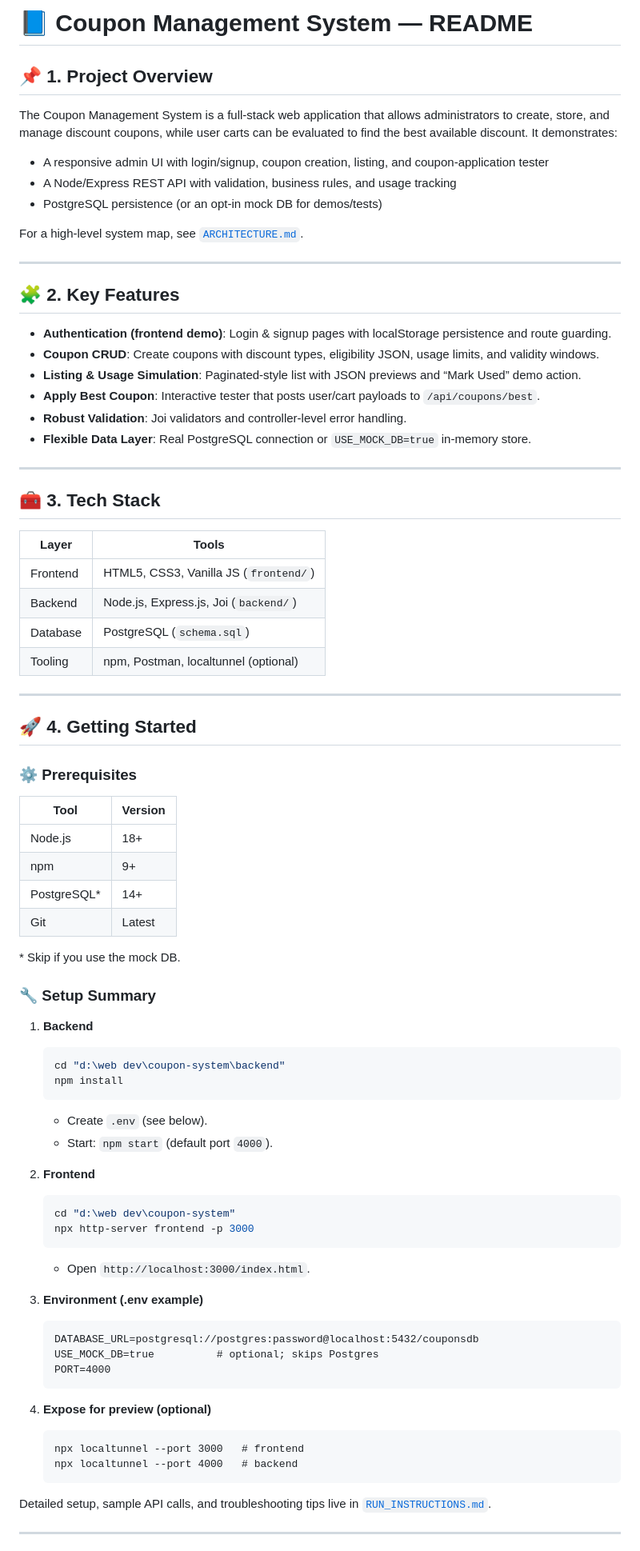
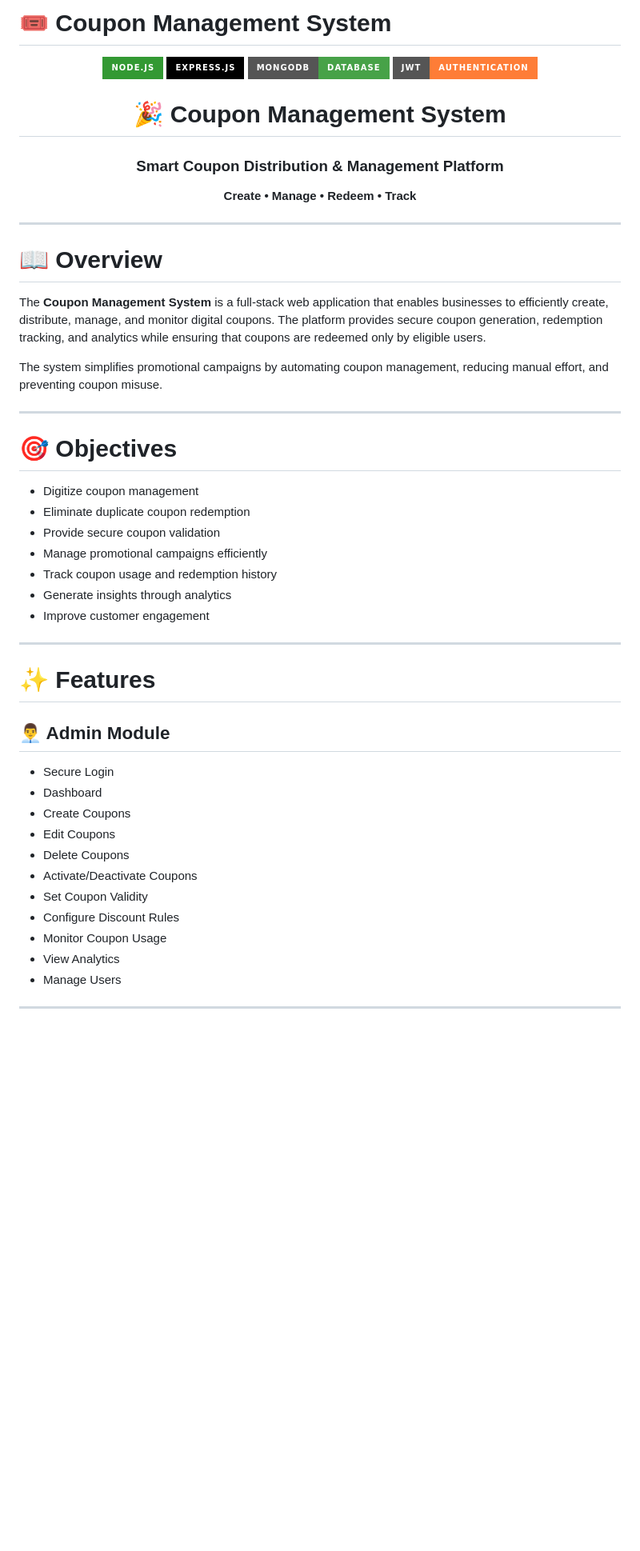
Before and after one commit to gnanadeep30805/Coupon-Management, a Markdown page: README.md, the part around one of its changes. Shown at 80% size. GitHub-like rendering; badges without logos; blank space fills up the shorter version.

````diff
--- a/README.md
+++ b/README.md
@@ -1,83 +1,57 @@
-# 📘 Coupon Management System — README
+# 🎟️ Coupon Management System
 
-## 📌 1. Project Overview
+<div align="center">
 
-The Coupon Management System is a full-stack web application that allows administrators to create, store, and manage discount coupons, while user carts can be evaluated to find the best available discount. It demonstrates:
+![Node.js](https://img.shields.io/badge/Node.js-339933?style=for-the-badge&logo=node.js&logoColor=white)
+![Express.js](https://img.shields.io/badge/Express.js-000000?style=for-the-badge&logo=express&logoColor=white)
+![MongoDB](https://img.shields.io/badge/MongoDB-Database-47A248?style=for-the-badge&logo=mongodb)
+![JWT](https://img.shields.io/badge/JWT-Authentication-orange?style=for-the-badge)
 
-- A responsive admin UI with login/signup, coupon creation, listing, and coupon-application tester
-- A Node/Express REST API with validation, business rules, and usage tracking
-- PostgreSQL persistence (or an opt-in mock DB for demos/tests)
+# 🎉 Coupon Management System
 
-For a high-level system map, see [`ARCHITECTURE.md`](ARCHITECTURE.md).
+### Smart Coupon Distribution & Management Platform
+
+**Create • Manage • Redeem • Track**
+
+</div>
 
 ---
 
-## 🧩 2. Key Features
+# 📖 Overview
 
-- **Authentication (frontend demo)**: Login & signup pages with localStorage persistence and route guarding.
-- **Coupon CRUD**: Create coupons with discount types, eligibility JSON, usage limits, and validity windows.
-- **Listing & Usage Simulation**: Paginated-style list with JSON previews and “Mark Used” demo action.
-- **Apply Best Coupon**: Interactive tester that posts user/cart payloads to `/api/coupons/best`.
-- **Robust Validation**: Joi validators and controller-level error handling.
-- **Flexible Data Layer**: Real PostgreSQL connection or `USE_MOCK_DB=true` in-memory store.
+The **Coupon Management System** is a full-stack web application that enables businesses to efficiently create, distribute, manage, and monitor digital coupons. The platform provides secure coupon generation, redemption tracking, and analytics while ensuring that coupons are redeemed only by eligible users.
+
+The system simplifies promotional campaigns by automating coupon management, reducing manual effort, and preventing coupon misuse.
 
 ---
 
-## 🧰 3. Tech Stack
+# 🎯 Objectives
 
-| Layer      | Tools                                |
-|-----------|---------------------------------------|
-| Frontend  | HTML5, CSS3, Vanilla JS (`frontend/`) |
-| Backend   | Node.js, Express.js, Joi (`backend/`) |
-| Database  | PostgreSQL (`schema.sql`)             |
-| Tooling   | npm, Postman, localtunnel (optional)  |
+- Digitize coupon management
+- Eliminate duplicate coupon redemption
+- Provide secure coupon validation
+- Manage promotional campaigns efficiently
+- Track coupon usage and redemption history
+- Generate insights through analytics
+- Improve customer engagement
 
 ---
 
-## 🚀 4. Getting Started
+# ✨ Features
 
-### ⚙️ Prerequisites
+## 👨‍💼 Admin Module
 
-| Tool        | Version |
-|-------------|---------|
-| Node.js     | 18+     |
-| npm         | 9+      |
-| PostgreSQL* | 14+     |
-| Git         | Latest  |
-
-\* Skip if you use the mock DB.
-
-### 🔧 Setup Summary
-
-1. **Backend**
-   ```powershell
-   cd "d:\web dev\coupon-system\backend"
-   npm install
-   ```
-   - Create `.env` (see below).
-   - Start: `npm start` (default port `4000`).
-
-2. **Frontend**
-   ```powershell
-   cd "d:\web dev\coupon-system"
-   npx http-server frontend -p 3000
-   ```
-   - Open `http://localhost:3000/index.html`.
-
-3. **Environment (.env example)**
-   ```
-   DATABASE_URL=postgresql://postgres:password@localhost:5432/couponsdb
-   USE_MOCK_DB=true          # optional; skips Postgres
-   PORT=4000
-   ```
-
-4. **Expose for preview (optional)**
-   ```
-   npx localtunnel --port 3000   # frontend
-   npx localtunnel --port 4000   # backend
-   ```
-
-Detailed setup, sample API calls, and troubleshooting tips live in [`RUN_INSTRUCTIONS.md`](RUN_INSTRUCTIONS.md).
+- Secure Login
+- Dashboard
+- Create Coupons
+- Edit Coupons
+- Delete Coupons
+- Activate/Deactivate Coupons
+- Set Coupon Validity
+- Configure Discount Rules
+- Monitor Coupon Usage
+- View Analytics
+- Manage Users
 
 ---
 
````
Also changed, not shown: other parts of README.md (+281 -26 lines).
